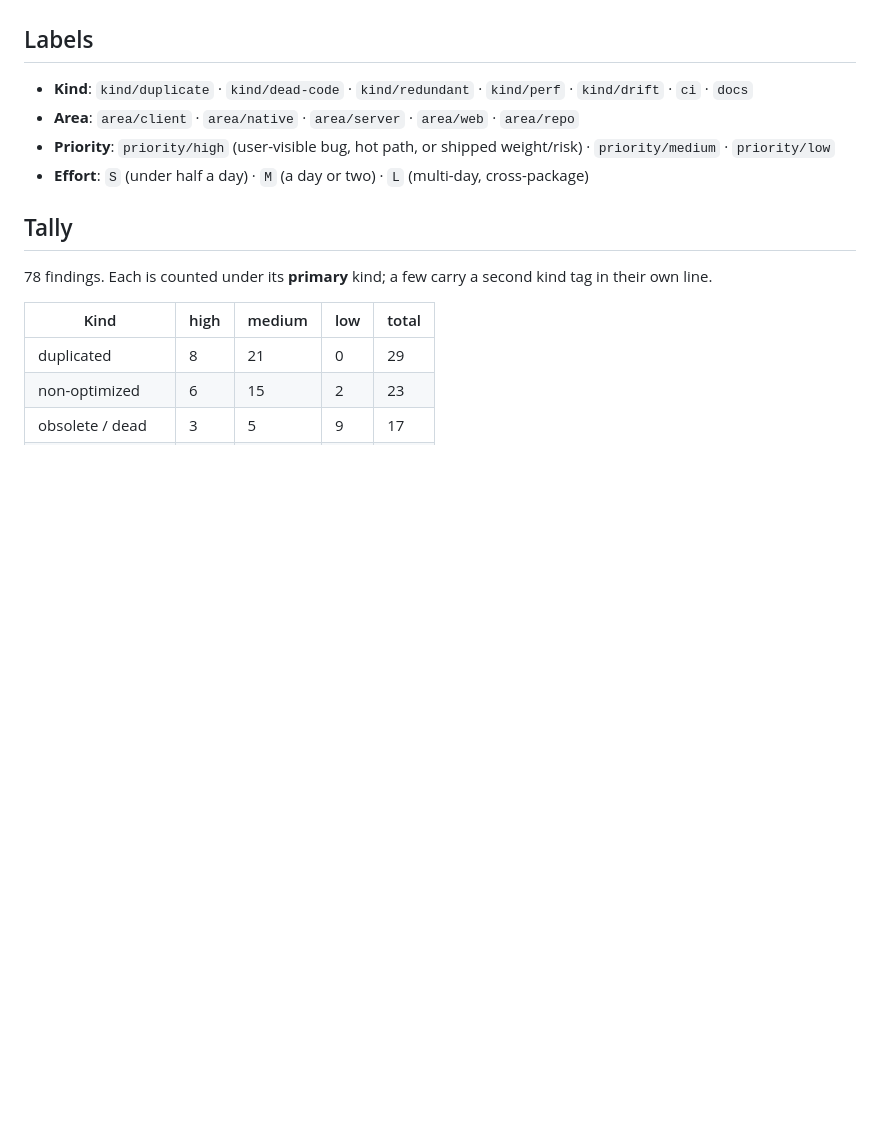
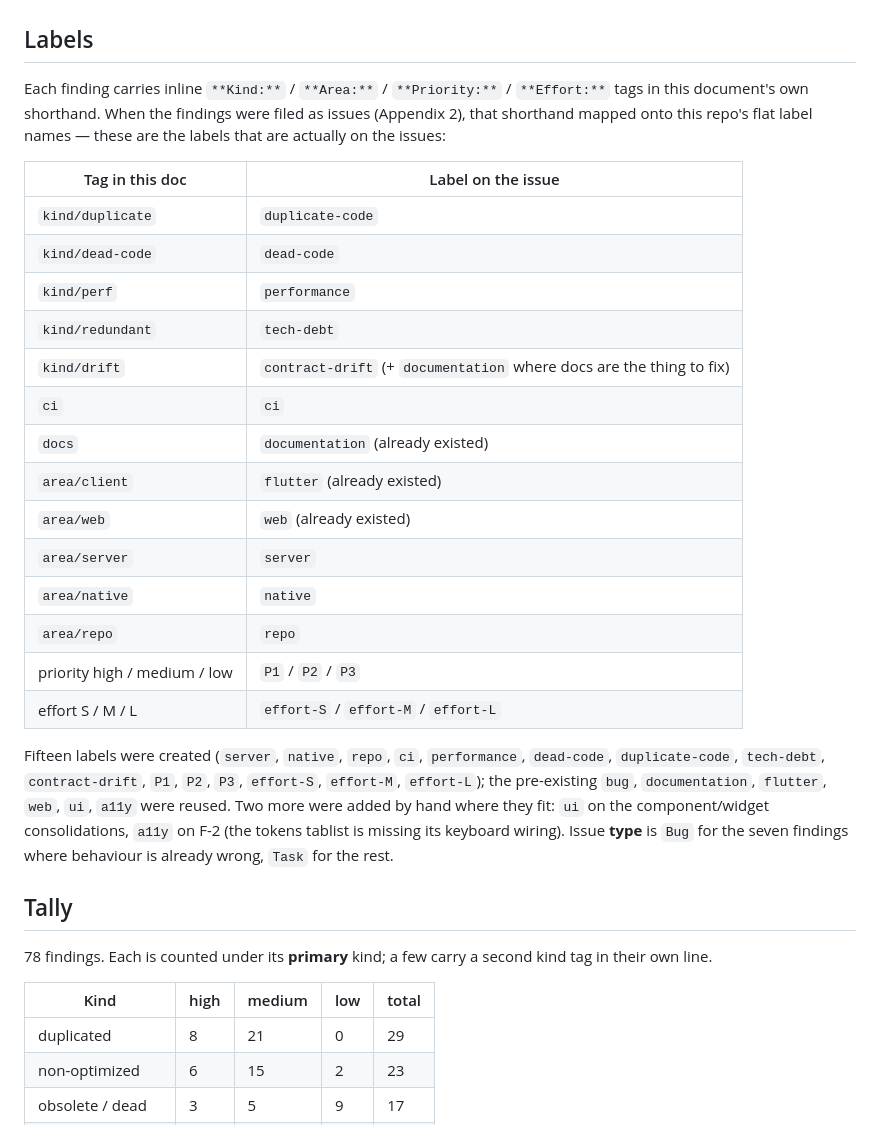
Before and after one commit to Legacy-xForce/legacytracker, a Markdown page: docs/code-quality-audit-2026-10-31.md, the part around one of its changes. GitHub-like rendering; blank space fills up the shorter version.

```diff
--- a/docs/code-quality-audit-2026-10-31.md
+++ b/docs/code-quality-audit-2026-10-31.md
@@ -43,10 +44,33 @@ issue gets filed twice.
 
 ## Labels
 
-- **Kind**: `kind/duplicate` · `kind/dead-code` · `kind/redundant` · `kind/perf` · `kind/drift` · `ci` · `docs`
-- **Area**: `area/client` · `area/native` · `area/server` · `area/web` · `area/repo`
-- **Priority**: `priority/high` (user-visible bug, hot path, or shipped weight/risk) · `priority/medium` · `priority/low`
-- **Effort**: `S` (under half a day) · `M` (a day or two) · `L` (multi-day, cross-package)
+Each finding carries inline `**Kind:**` / `**Area:**` / `**Priority:**` / `**Effort:**` tags in this
+document's own shorthand. When the findings were filed as issues (Appendix 2), that shorthand mapped onto
+this repo's flat label names — these are the labels that are actually on the issues:
+
+| Tag in this doc | Label on the issue |
+|---|---|
+| `kind/duplicate` | `duplicate-code` |
+| `kind/dead-code` | `dead-code` |
+| `kind/perf` | `performance` |
+| `kind/redundant` | `tech-debt` |
+| `kind/drift` | `contract-drift` (+ `documentation` where docs are the thing to fix) |
+| `ci` | `ci` |
+| `docs` | `documentation` (already existed) |
+| `area/client` | `flutter` (already existed) |
+| `area/web` | `web` (already existed) |
+| `area/server` | `server` |
+| `area/native` | `native` |
+| `area/repo` | `repo` |
+| priority high / medium / low | `P1` / `P2` / `P3` |
+| effort S / M / L | `effort-S` / `effort-M` / `effort-L` |
+
+Fifteen labels were created (`server`, `native`, `repo`, `ci`, `performance`, `dead-code`,
+`duplicate-code`, `tech-debt`, `contract-drift`, `P1`, `P2`, `P3`, `effort-S`, `effort-M`, `effort-L`);
+the pre-existing `bug`, `documentation`, `flutter`, `web`, `ui`, `a11y` were reused. Two more were added
+by hand where they fit: `ui` on the component/widget consolidations, `a11y` on F-2 (the tokens tablist is
+missing its keyboard wiring). Issue **type** is `Bug` for the seven findings where behaviour is already
+wrong, `Task` for the rest.
 
 ## Tally
 
```
Also changed, not shown: other parts of docs/code-quality-audit-2026-10-31.md (+44 -45 lines).
